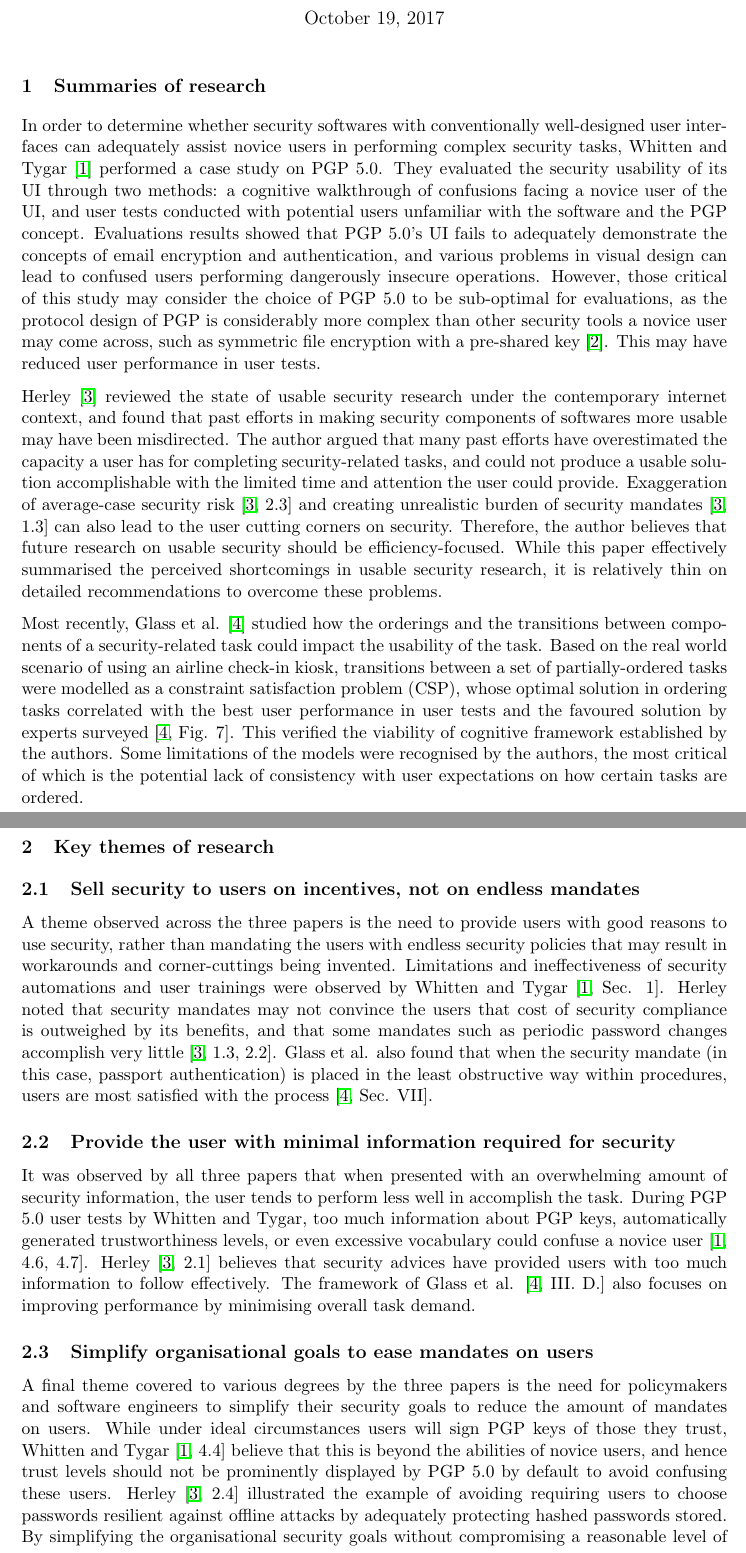
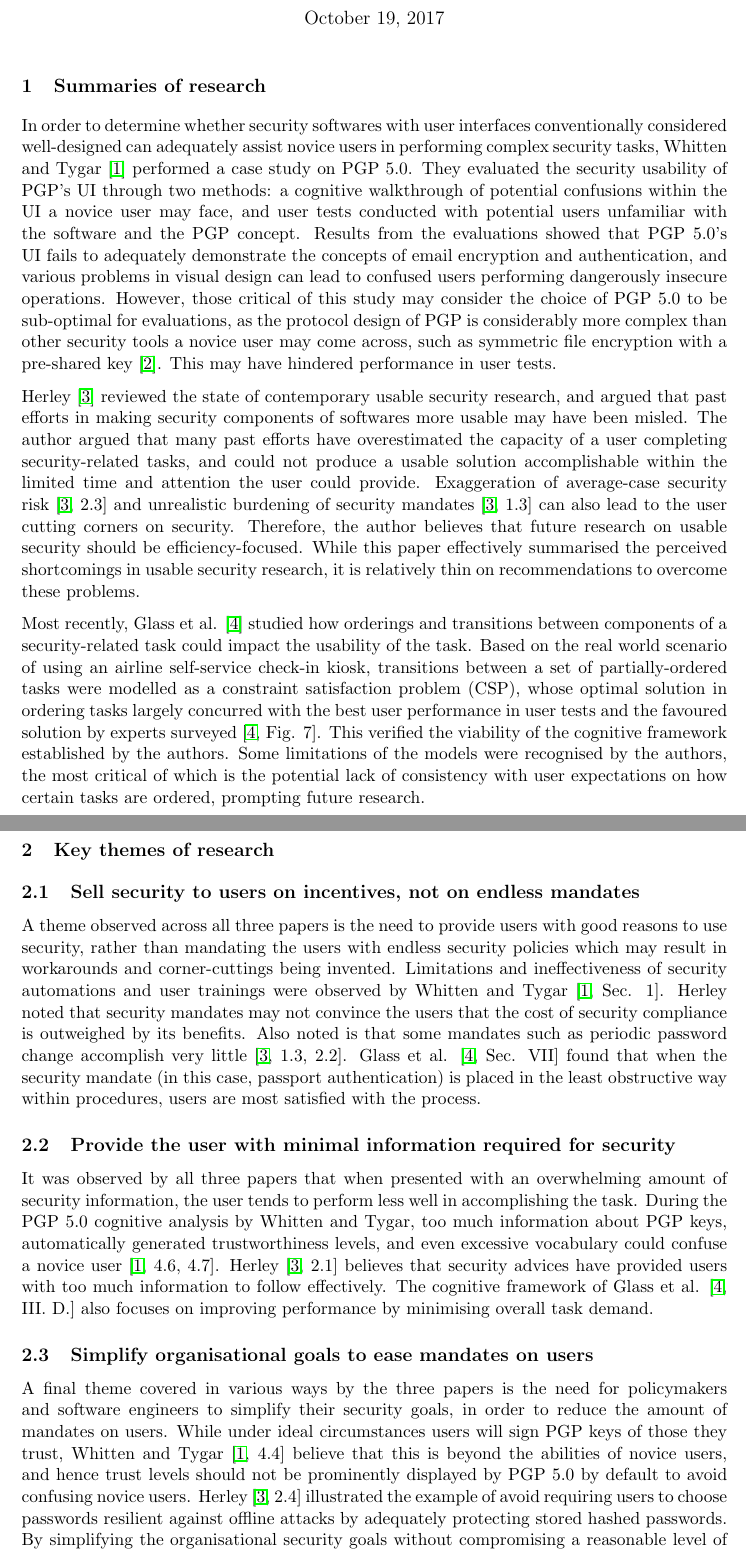
Before and after one commit to chongyangshi/R209, a LaTeX document (Week3/week3.tex): two parts of pages 1 and 2 of 4, joined at a grey line, cut so that both start at the same text. Compiled offline with pdfLaTeX.

Commit message:
Week 3 finished.

```diff
--- a/Week3/week3.tex
+++ b/Week3/week3.tex
@@ -16,25 +16,25 @@
 
 \section{Summaries of research}
 
-In order to determine whether security softwares with conventionally well-designed user interfaces can adequately assist novice users in performing complex security tasks, Whitten and Tygar \cite{whitten1999johnny} performed a case study on PGP 5.0. They evaluated the security usability of its UI through two methods: a cognitive walkthrough of confusions facing a novice user of the UI, and user tests conducted with potential users unfamiliar with the software and the PGP concept. Evaluations results showed that PGP 5.0's UI fails to adequately demonstrate the concepts of email encryption and authentication, and various problems in visual design can lead to confused users performing dangerously insecure operations. However, those critical of this study may consider the choice of PGP 5.0 to be sub-optimal for evaluations, as the protocol design of PGP is considerably more complex than other security tools a novice user may come across, such as symmetric file encryption with a pre-shared key \cite{gujrati2013usability}. This may have reduced user performance in user tests.
+In order to determine whether security softwares with user interfaces conventionally considered well-designed can adequately assist novice users in performing complex security tasks, Whitten and Tygar \cite{whitten1999johnny} performed a case study on PGP 5.0. They evaluated the security usability of PGP's UI through two methods: a cognitive walkthrough of potential confusions within the UI a novice user may face, and user tests conducted with potential users unfamiliar with the software and the PGP concept. Results from the evaluations showed that PGP 5.0's UI fails to adequately demonstrate the concepts of email encryption and authentication, and various problems in visual design can lead to confused users performing dangerously insecure operations. However, those critical of this study may consider the choice of PGP 5.0 to be sub-optimal for evaluations, as the protocol design of PGP is considerably more complex than other security tools a novice user may come across, such as symmetric file encryption with a pre-shared key \cite{gujrati2013usability}. This may have hindered performance in user tests.
 
-Herley \cite{herley2014more} reviewed the state of usable security research under the contemporary internet context, and found that past efforts in making security components of softwares more usable may have been misdirected. The author argued that many past efforts have overestimated the capacity a user has for completing security-related tasks, and could not produce a usable solution accomplishable with the limited time and attention the user could provide. Exaggeration of average-case security risk \cite[2.3]{herley2014more} and creating unrealistic burden of security mandates \cite[1.3]{herley2014more} can also lead to the user cutting corners on security. Therefore, the author believes that future research on usable security should be efficiency-focused. While this paper effectively summarised the perceived shortcomings in usable security research, it is relatively thin on detailed recommendations to overcome these problems.
+Herley \cite{herley2014more} reviewed the state of contemporary usable security research, and argued that past efforts in making security components of softwares more usable may have been misled. The author argued that many past efforts have overestimated the capacity of a user completing security-related tasks, and could not produce a usable solution accomplishable within the limited time and attention the user could provide. Exaggeration of average-case security risk \cite[2.3]{herley2014more} and unrealistic burdening of security mandates \cite[1.3]{herley2014more} can also lead to the user cutting corners on security. Therefore, the author believes that future research on usable security should be efficiency-focused. While this paper effectively summarised the perceived shortcomings in usable security research, it is relatively thin on recommendations to overcome these problems.
 
-Most recently, Glass et al. \cite{glass2016usability} studied how the orderings and the transitions between components of a security-related task could impact the usability of the task. Based on the real world scenario of using an airline check-in kiosk, transitions between a set of partially-ordered tasks were modelled as a constraint satisfaction problem (CSP), whose optimal solution in ordering tasks correlated with the best user performance in user tests and the favoured solution by experts surveyed \cite[Fig. 7]{glass2016usability}. This verified the viability of cognitive framework established by the authors. Some limitations of the models were recognised by the authors, the most critical of which is the potential lack of consistency with user expectations on how certain tasks are ordered.
+Most recently, Glass et al. \cite{glass2016usability} studied how orderings and transitions between components of a security-related task could impact the usability of the task. Based on the real world scenario of using an airline self-service check-in kiosk, transitions between a set of partially-ordered tasks were modelled as a constraint satisfaction problem (CSP), whose optimal solution in ordering tasks largely concurred with the best user performance in user tests and the favoured solution by experts surveyed \cite[Fig. 7]{glass2016usability}. This verified the viability of the cognitive framework established by the authors. Some limitations of the models were recognised by the authors, the most critical of which is the potential lack of consistency with user expectations on how certain tasks are ordered, prompting future research.
 
 \section{Key themes of research}
 
 \subsection{Sell security to users on incentives, not on endless mandates}
 
-A theme observed across the three papers is the need to provide users with good reasons to use security, rather than mandating the users with endless security policies that may result in workarounds and corner-cuttings being invented. Limitations and ineffectiveness of security automations and user trainings were observed by Whitten and Tygar \cite[Sec. 1]{whitten1999johnny}. Herley noted that security mandates may not convince the users that cost of  security compliance is outweighed by its benefits, and that some mandates such as periodic password changes accomplish very little \cite[1.3, 2.2]{herley2014more}. Glass et al. also found that when the security mandate (in this case, passport authentication) is placed in the least obstructive way within procedures, users are most satisfied with the process \cite[Sec. VII]{glass2016usability}.
+A theme observed across all three papers is the need to provide users with good reasons to use security, rather than mandating the users with endless security policies which may result in workarounds and corner-cuttings being invented. Limitations and ineffectiveness of security automations and user trainings were observed by Whitten and Tygar \cite[Sec. 1]{whitten1999johnny}. Herley noted that security mandates may not convince the users that the cost of security compliance is outweighed by its benefits. Also noted is that some mandates such as periodic password change accomplish very little \cite[1.3, 2.2]{herley2014more}. Glass et al. \cite[Sec. VII]{glass2016usability} found that when the security mandate (in this case, passport authentication) is placed in the least obstructive way within procedures, users are most satisfied with the process.
 
 \subsection{Provide the user with minimal information required for security}
 
-It was observed by all three papers that when presented with an overwhelming amount of security information, the user tends to perform less well in accomplish the task. During PGP 5.0 user tests by Whitten and Tygar, too much information about PGP keys, automatically generated trustworthiness levels, or even excessive vocabulary could confuse a novice user \cite[4.6, 4.7]{whitten1999johnny}. Herley \cite[2.1]{herley2014more} believes that security advices have provided users with too much information to follow effectively. The framework of Glass et al. \cite[III. D.]{glass2016usability} also focuses on improving performance by minimising overall task demand.
+It was observed by all three papers that when presented with an overwhelming amount of security information, the user tends to perform less well in accomplishing the task. During the PGP 5.0 cognitive analysis by Whitten and Tygar, too much information about PGP keys, automatically generated trustworthiness levels, and even excessive vocabulary could confuse a novice user \cite[4.6, 4.7]{whitten1999johnny}. Herley \cite[2.1]{herley2014more} believes that security advices have provided users with too much information to follow effectively. The cognitive framework of Glass et al. \cite[III. D.]{glass2016usability} also focuses on improving performance by minimising overall task demand.
 
 \subsection{Simplify organisational goals to ease mandates on users}
 
-A final theme covered to various degrees by the three papers is the need for policymakers and software engineers to simplify their security goals to reduce the amount of mandates on users. While under ideal circumstances users will sign PGP keys of those they trust, Whitten and Tygar \cite[4.4]{whitten1999johnny} believe that this is beyond the abilities of novice users, and hence trust levels should not be prominently displayed by PGP 5.0 by default to avoid confusing these users. Herley \cite[2.4]{herley2014more} illustrated the example of avoiding requiring users to choose passwords resilient against offline attacks by adequately protecting hashed passwords stored. By simplifying the organisational security goals without compromising a reasonable level of security, user experience with security procedures can be vastly improved.
+A final theme covered in various ways by the three papers is the need for policymakers and software engineers to simplify their security goals, in order to reduce the amount of mandates on users. While under ideal circumstances users will sign PGP keys of those they trust, Whitten and Tygar \cite[4.4]{whitten1999johnny} believe that this is beyond the abilities of novice users, and hence trust levels should not be prominently displayed by PGP 5.0 by default to avoid confusing novice users. Herley \cite[2.4]{herley2014more} illustrated the example of avoid requiring users to choose passwords resilient against offline attacks by adequately protecting stored hashed passwords. By simplifying the organisational security goals without compromising a reasonable level of security, user experience with security procedures can be vastly improved.
 
 \section{Ideas of current context}
 
```
Also changed, not shown: Week3/week3.bib (+3 -4 lines), Week3/week3.pdf, Week3/week3.tex (14 more changed lines).
